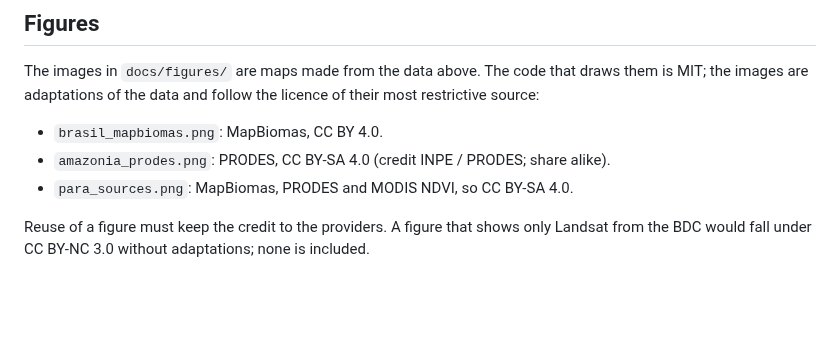
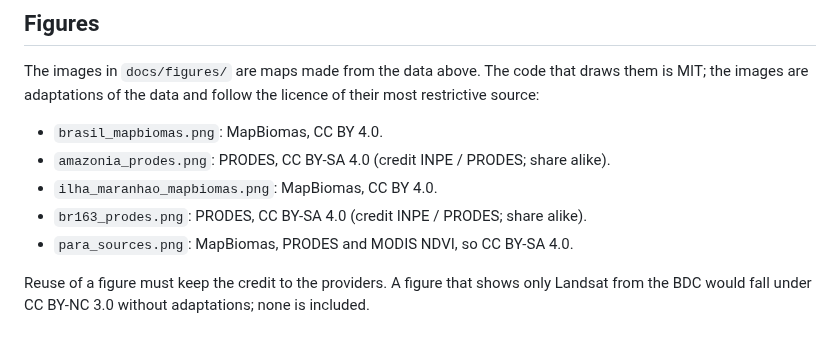
Before and after one commit to LambdaGeo/disscube-grids, a Markdown page: THIRD_PARTY.md, the part around the change. Rendered like a GitHub page; blank space fills up the shorter version.

```diff
--- a/THIRD_PARTY.md
+++ b/THIRD_PARTY.md
@@ -22,6 +22,8 @@ images are adaptations of the data and follow the licence of their most restrict
 
 - `brasil_mapbiomas.png`: MapBiomas, CC BY 4.0.
 - `amazonia_prodes.png`: PRODES, CC BY-SA 4.0 (credit INPE / PRODES; share alike).
+- `ilha_maranhao_mapbiomas.png`: MapBiomas, CC BY 4.0.
+- `br163_prodes.png`: PRODES, CC BY-SA 4.0 (credit INPE / PRODES; share alike).
 - `para_sources.png`: MapBiomas, PRODES and MODIS NDVI, so CC BY-SA 4.0.
 
 Reuse of a figure must keep the credit to the providers. A figure that shows only Landsat from the BDC would
```
Also changed, not shown: README.md (+9 -2 lines), docs/figures/br163_prodes.png (added), docs/figures/ilha_maranhao_mapbiomas.png (added).
